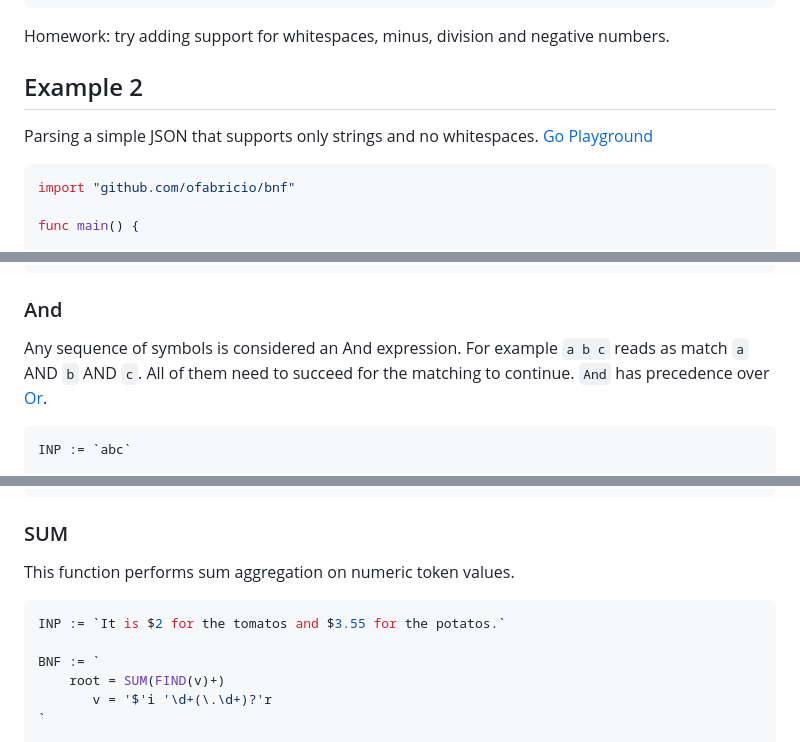
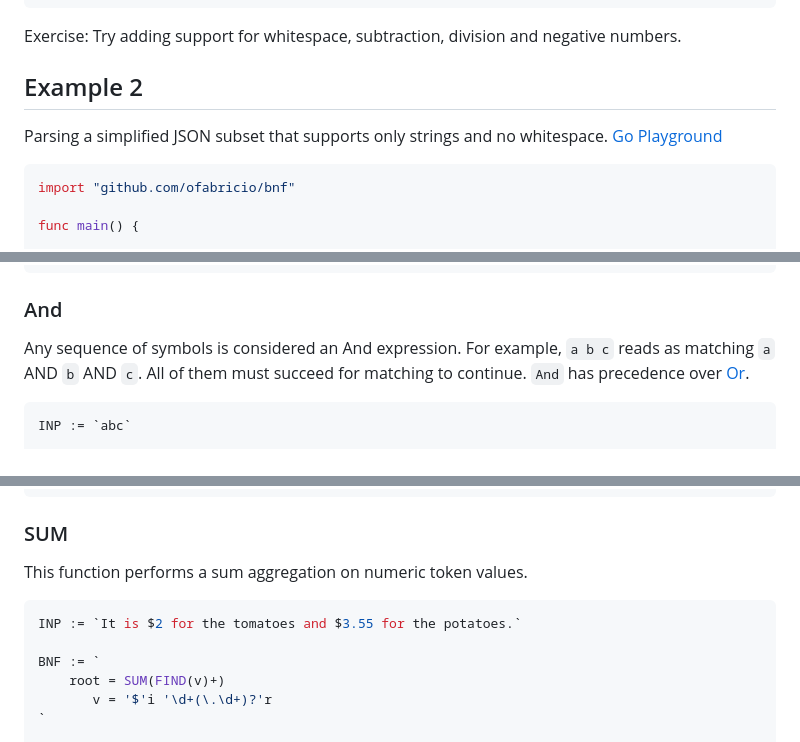
Before and after one commit to ofabricio/bnf, a Markdown page: README.md, 3 parts joined by grey strips. Drawn GitHub-style.

````diff
--- a/README.md
+++ b/README.md
@@ -49,11 +46,11 @@ func main() {
 }
 ```
 
-Homework: try adding support for whitespaces, minus, division and negative numbers.
+Exercise: Try adding support for whitespace, subtraction, division and negative numbers.
 
 ## Example 2
 
-Parsing a simple JSON that supports only strings and no whitespaces.
+Parsing a simplified JSON subset that supports only strings and no whitespace.
 [Go Playground](https://go.dev/play/p/HAr1ULSu8q3)
 
 ```go
@@ -262,8 +260,8 @@ bnf.Print(v)
 ### And
 
 Any sequence of symbols is considered an And expression.
-For example `a b c` reads as match `a` AND `b` AND `c`.
-All of them need to succeed for the matching to continue.
+For example, `a b c` reads as matching `a` AND `b` AND `c`.
+All of them must succeed for matching to continue.
 `And` has precedence over [Or](#or).
 
 ```go
@@ -596,10 +593,10 @@ bnf.Print(v)
 
 ### SUM
 
-This function performs sum aggregation on numeric token values.
+This function performs a sum aggregation on numeric token values.
 
 ```go
-INP := `It is $2 for the tomatos and $3.55 for the potatos.`
+INP := `It is $2 for the tomatoes and $3.55 for the potatoes.`
 
 BNF := `
     root = SUM(FIND(v)+)
````
Also changed, not shown: other parts of README.md (+33 -36 lines).
